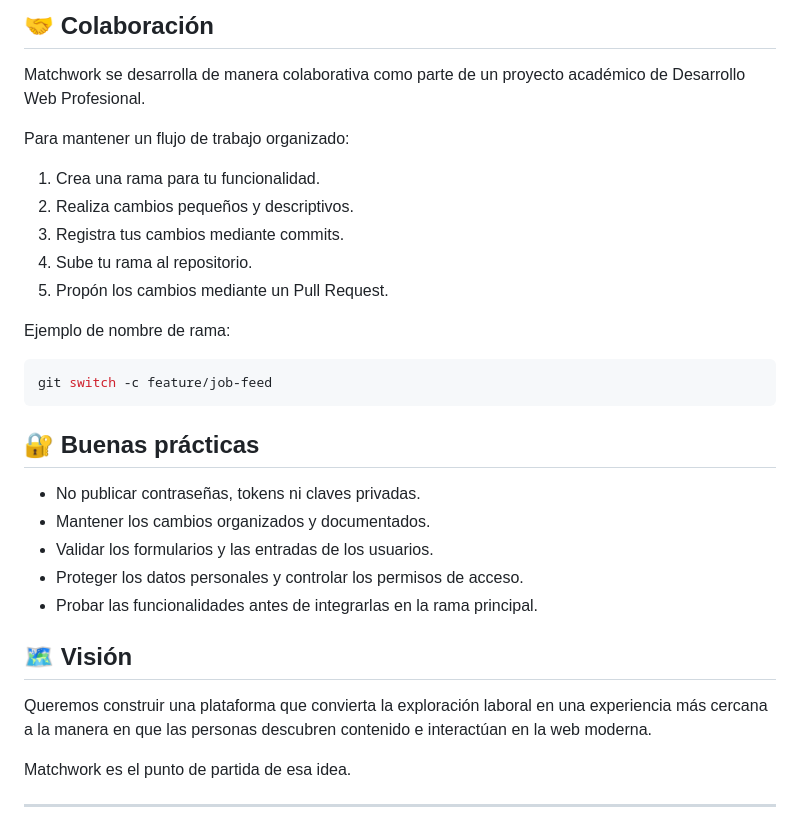
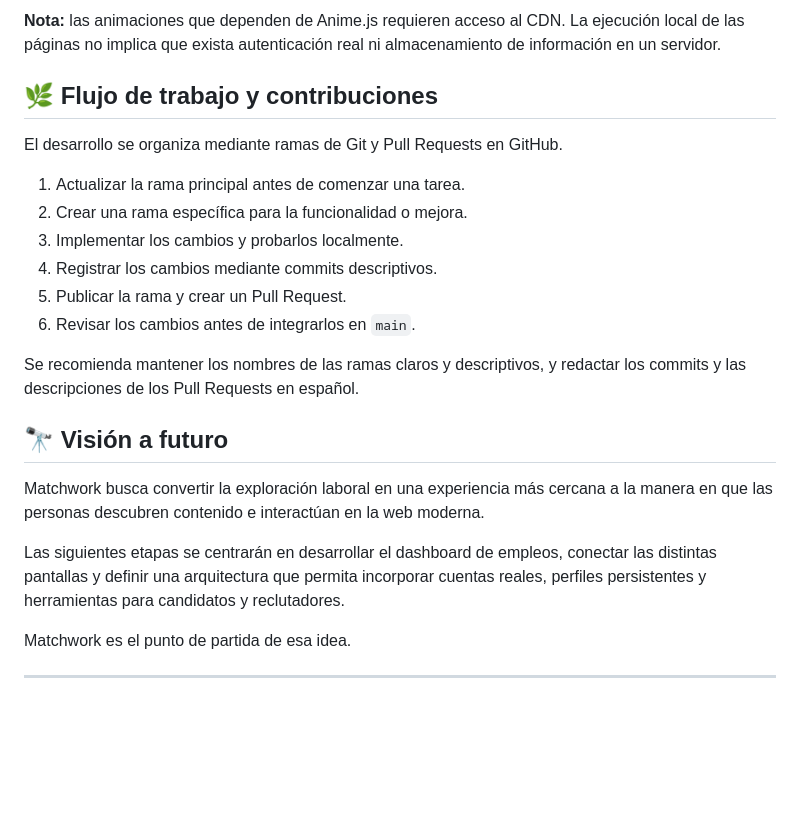
Before and after one commit to 0Xngel/Matchwork, a Markdown page: README.md, the part around one of its changes. Drawn GitHub-style; blank space fills up the shorter version.

````diff
--- a/README.md
+++ b/README.md
@@ -95,33 +131,24 @@ También puedes utilizar la extensión Live Server de VS Code para servir las p
 
-## 🤝 Colaboración
+**Nota:** las animaciones que dependen de Anime.js requieren acceso al CDN. La ejecución local de las páginas no implica que exista autenticación real ni almacenamiento de información en un servidor.
 
-Matchwork se desarrolla de manera colaborativa como parte de un proyecto académico de Desarrollo Web Profesional.
+## 🌿 Flujo de trabajo y contribuciones
 
-Para mantener un flujo de trabajo organizado:
+El desarrollo se organiza mediante ramas de Git y Pull Requests en GitHub.
 
-1. Crea una rama para tu funcionalidad.
-2. Realiza cambios pequeños y descriptivos.
-3. Registra tus cambios mediante commits.
-4. Sube tu rama al repositorio.
-5. Propón los cambios mediante un Pull Request.
+1. Actualizar la rama principal antes de comenzar una tarea.
+2. Crear una rama específica para la funcionalidad o mejora.
+3. Implementar los cambios y probarlos localmente.
+4. Registrar los cambios mediante commits descriptivos.
+5. Publicar la rama y crear un Pull Request.
+6. Revisar los cambios antes de integrarlos en `main`.
 
-Ejemplo de nombre de rama:
+Se recomienda mantener los nombres de las ramas claros y descriptivos, y redactar los commits y las descripciones de los Pull Requests en español.
 
-```bash
-git switch -c feature/job-feed
-```
+## 🔭 Visión a futuro
 
-## 🔐 Buenas prácticas
+Matchwork busca convertir la exploración laboral en una experiencia más cercana a la manera en que las personas descubren contenido e interactúan en la web moderna.
 
-- No publicar contraseñas, tokens ni claves privadas.
-- Mantener los cambios organizados y documentados.
-- Validar los formularios y las entradas de los usuarios.
-- Proteger los datos personales y controlar los permisos de acceso.
-- Probar las funcionalidades antes de integrarlas en la rama principal.
-
-## 🗺️ Visión
-
-Queremos construir una plataforma que convierta la exploración laboral en una experiencia más cercana a la manera en que las personas descubren contenido e interactúan en la web moderna.
+Las siguientes etapas se centrarán en desarrollar el dashboard de empleos, conectar las distintas pantallas y definir una arquitectura que permita incorporar cuentas reales, perfiles persistentes y herramientas para candidatos y reclutadores.
 
 Matchwork es el punto de partida de esa idea.
 
````
Also changed, not shown: other parts of README.md (+75 -39 lines).
